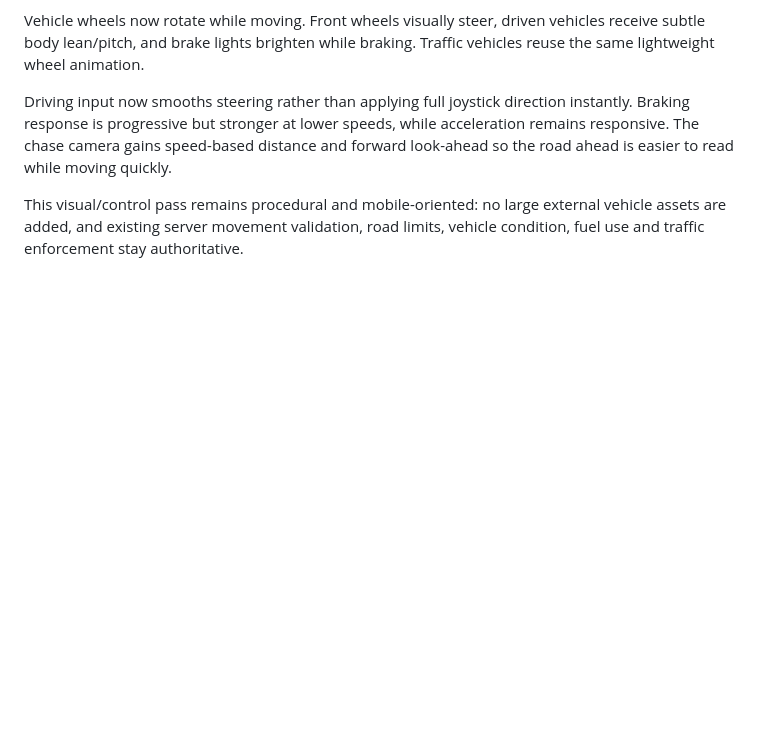
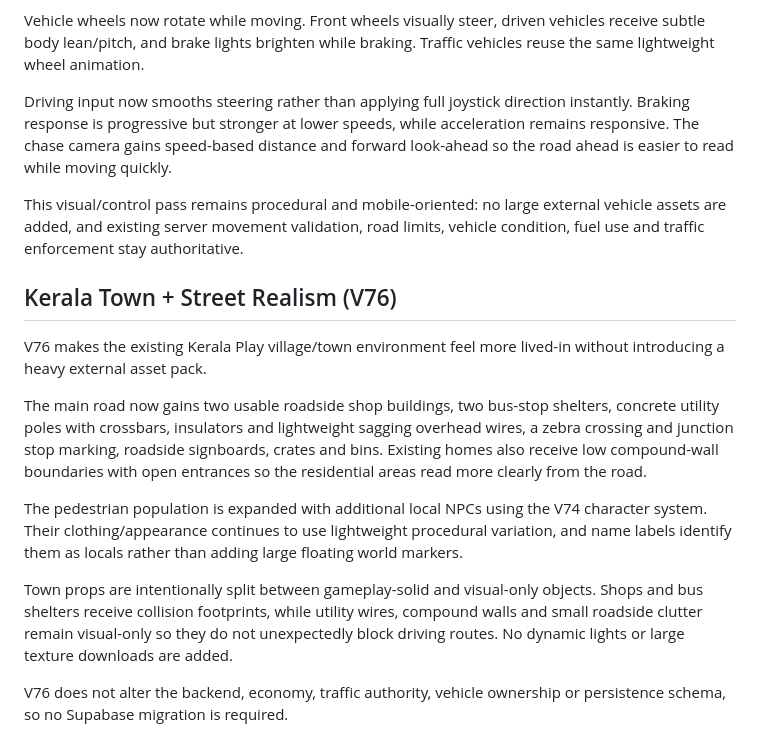
Before and after one commit to Dreamliker007/Kerala-Play, a Markdown page: README.md, the part around the change. Rendered like a GitHub page; blank space fills up the shorter version.

Commit message:
docs: document Kerala town and street realism v76

```diff
--- a/README.md
+++ b/README.md
@@ -243,3 +243,16 @@ Vehicle wheels now rotate while moving. Front wheels visually steer, driven vehi
 Driving input now smooths steering rather than applying full joystick direction instantly. Braking response is progressive but stronger at lower speeds, while acceleration remains responsive. The chase camera gains speed-based distance and forward look-ahead so the road ahead is easier to read while moving quickly.
 
 This visual/control pass remains procedural and mobile-oriented: no large external vehicle assets are added, and existing server movement validation, road limits, vehicle condition, fuel use and traffic enforcement stay authoritative.
+
+
+## Kerala Town + Street Realism (V76)
+
+V76 makes the existing Kerala Play village/town environment feel more lived-in without introducing a heavy external asset pack.
+
+The main road now gains two usable roadside shop buildings, two bus-stop shelters, concrete utility poles with crossbars, insulators and lightweight sagging overhead wires, a zebra crossing and junction stop marking, roadside signboards, crates and bins. Existing homes also receive low compound-wall boundaries with open entrances so the residential areas read more clearly from the road.
+
+The pedestrian population is expanded with additional local NPCs using the V74 character system. Their clothing/appearance continues to use lightweight procedural variation, and name labels identify them as locals rather than adding large floating world markers.
+
+Town props are intentionally split between gameplay-solid and visual-only objects. Shops and bus shelters receive collision footprints, while utility wires, compound walls and small roadside clutter remain visual-only so they do not unexpectedly block driving routes. No dynamic lights or large texture downloads are added.
+
+V76 does not alter the backend, economy, traffic authority, vehicle ownership or persistence schema, so no Supabase migration is required.
```
